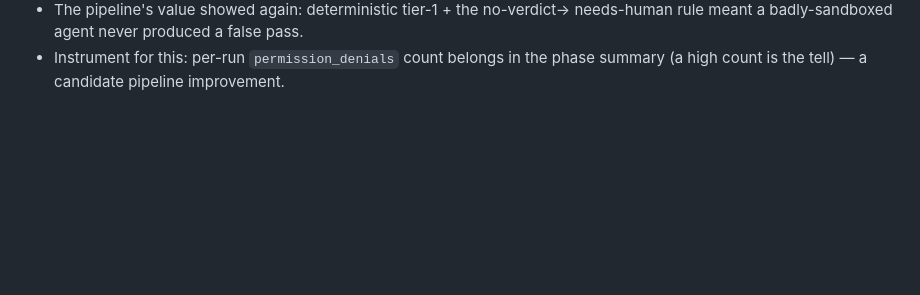
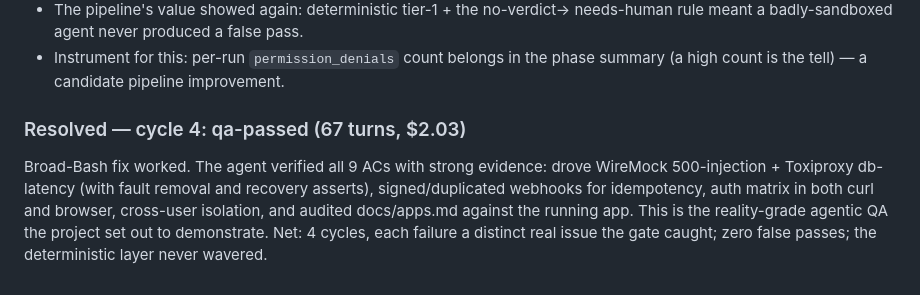
Before and after one commit to OlegKonyk/agentic-development, a Markdown page: docs/learning-log.md, the part around the change. GitHub-like rendering; blank space fills up the shorter version.

Commit message:
docs: learning-log — PR #10 resolved qa-passed
Co-Authored-By: Claude Fable 5 <noreply@anthropic.com>

```diff
--- a/docs/learning-log.md
+++ b/docs/learning-log.md
@@ -82,3 +82,13 @@ the deterministic gate caught by parking `needs-human` instead of guessing:
   needs-human rule meant a badly-sandboxed agent never produced a false pass.
 - Instrument for this: per-run `permission_denials` count belongs in the phase
   summary (a high count is the tell) — a candidate pipeline improvement.
+
+### Resolved — cycle 4: qa-passed (67 turns, $2.03)
+
+Broad-Bash fix worked. The agent verified all 9 ACs with strong evidence:
+drove WireMock 500-injection + Toxiproxy db-latency (with fault removal and
+recovery asserts), signed/duplicated webhooks for idempotency, auth matrix in
+both curl and browser, cross-user isolation, and audited docs/apps.md against
+the running app. This is the reality-grade agentic QA the project set out to
+demonstrate. Net: 4 cycles, each failure a distinct real issue the gate caught;
+zero false passes; the deterministic layer never wavered.
```
